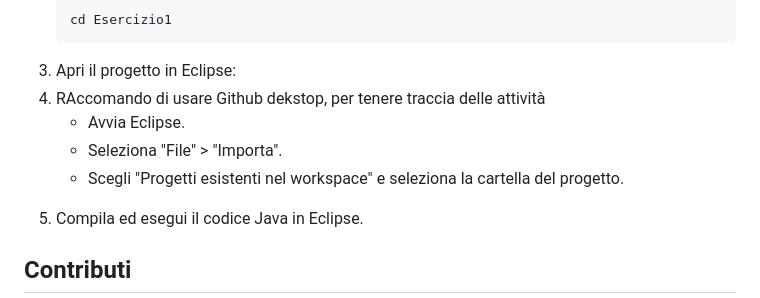
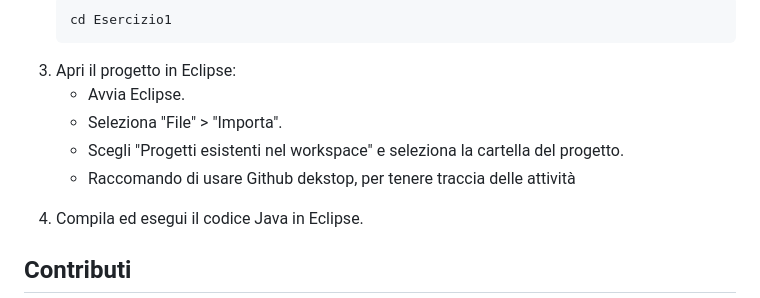
Before and after one commit to LorenzoCalabrese03/Java_Language, a Markdown page: README.md, the part around the change. GitHub-like rendering.

```diff
--- a/README.md
+++ b/README.md
@@ -88,11 +88,11 @@
         <li>Naviga nella cartella dell'esercizio che desideri eseguire:</li>
         <pre><code>cd Esercizio1</code></pre>
         <li>Apri il progetto in Eclipse:</li>
-        <li>RAccomando di usare Github dekstop, per tenere traccia delle attività</li>
         <ul>
             <li>Avvia Eclipse.</li>
             <li>Seleziona "File" &gt; "Importa".</li>
             <li>Scegli "Progetti esistenti nel workspace" e seleziona la cartella del progetto.</li>
+            <li>Raccomando di usare Github dekstop, per tenere traccia delle attività</li>
         </ul>
         <li>Compila ed esegui il codice Java in Eclipse.</li>
     </ol>
```
